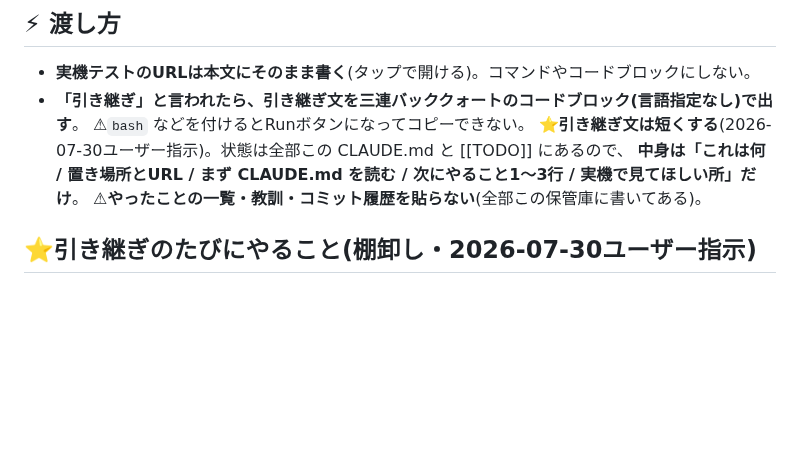
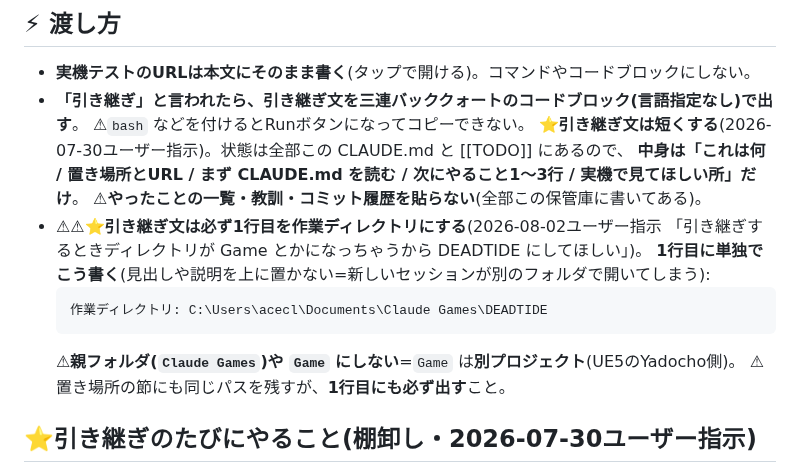
Before and after one commit to lukear185/deadtide, a Markdown page: CLAUDE.md, the part around the change. GitHub-like rendering; blank space fills up the shorter version.

Commit message:
📒引き継ぎ文は1行目を作業ディレクトリにする(DEADTIDE を明示)
Co-Authored-By: Claude Opus 5 <noreply@anthropic.com>

````diff
--- a/CLAUDE.md
+++ b/CLAUDE.md
@@ -91,6 +91,14 @@ aliases: [引き継ぎ]
   ⭐**引き継ぎ文は短くする**(2026-07-30ユーザー指示)。状態は全部この CLAUDE.md と [[TODO]] にあるので、
   **中身は「これは何 / 置き場所とURL / まず CLAUDE.md を読む / 次にやること1〜3行 / 実機で見てほしい所」だけ**。
   ⚠**やったことの一覧・教訓・コミット履歴を貼らない**(全部この保管庫に書いてある)。
+- ⚠⚠⭐**引き継ぎ文は必ず1行目を作業ディレクトリにする**(2026-08-02ユーザー指示
+  「引き継ぎするときディレクトリが Game とかになっちゃうから DEADTIDE にしてほしい」)。
+  **1行目に単独でこう書く**(見出しや説明を上に置かない=新しいセッションが別のフォルダで開いてしまう):
+  ```
+  作業ディレクトリ: C:\Users\acecl\Documents\Claude Games\DEADTIDE
+  ```
+  ⚠**親フォルダ(`Claude Games`)や `Game` にしない**=`Game` は**別プロジェクト**(UE5のYadocho側)。
+  ⚠置き場所の節にも同じパスを残すが、**1行目にも必ず出す**こと。
 
 ## ⭐引き継ぎのたびにやること(棚卸し・2026-07-30ユーザー指示)
 1. **CLAUDE.md から「続きをやるのに毎回は要らないもの」を追い出す**。⚠**消すのではなく移す**:
````
